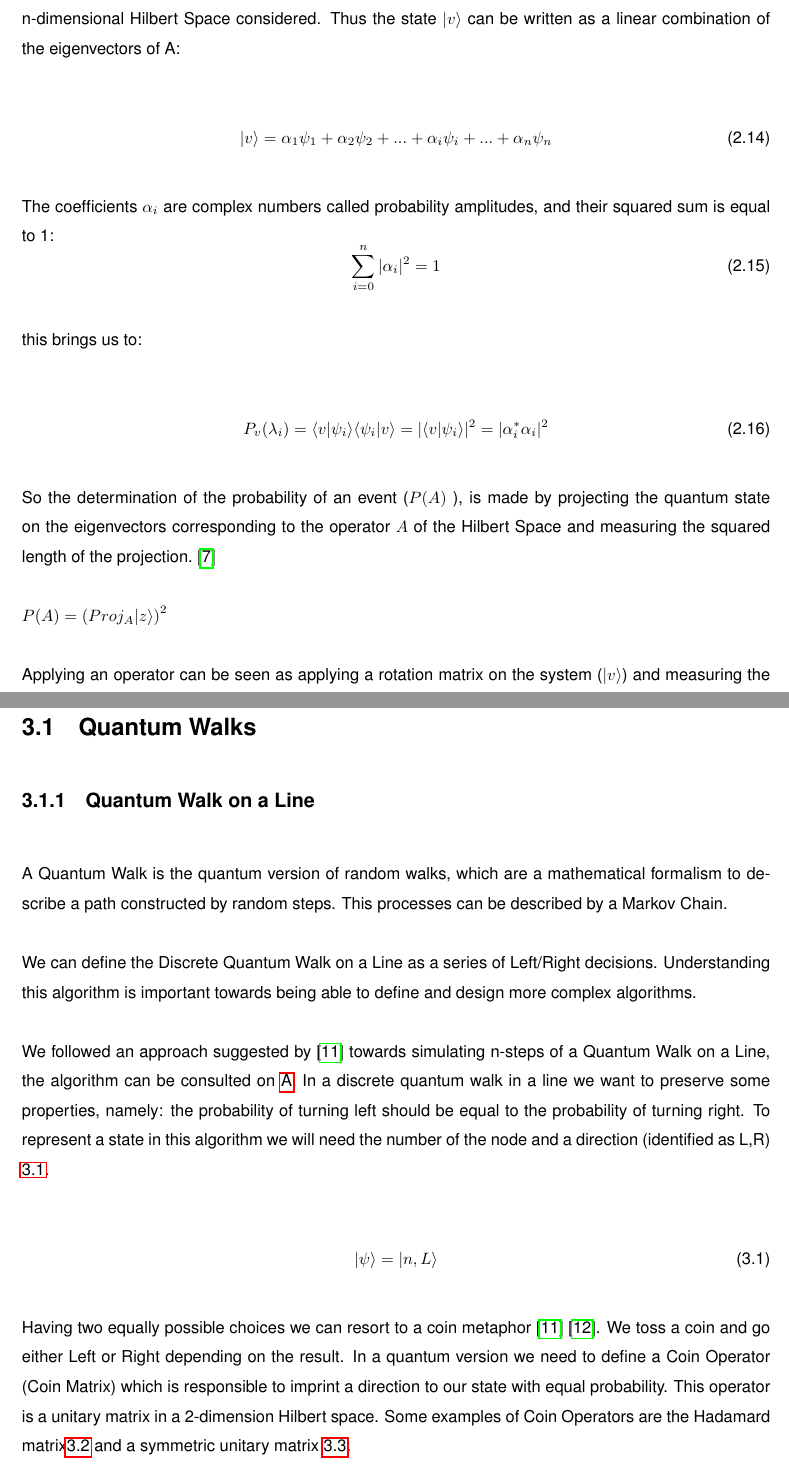
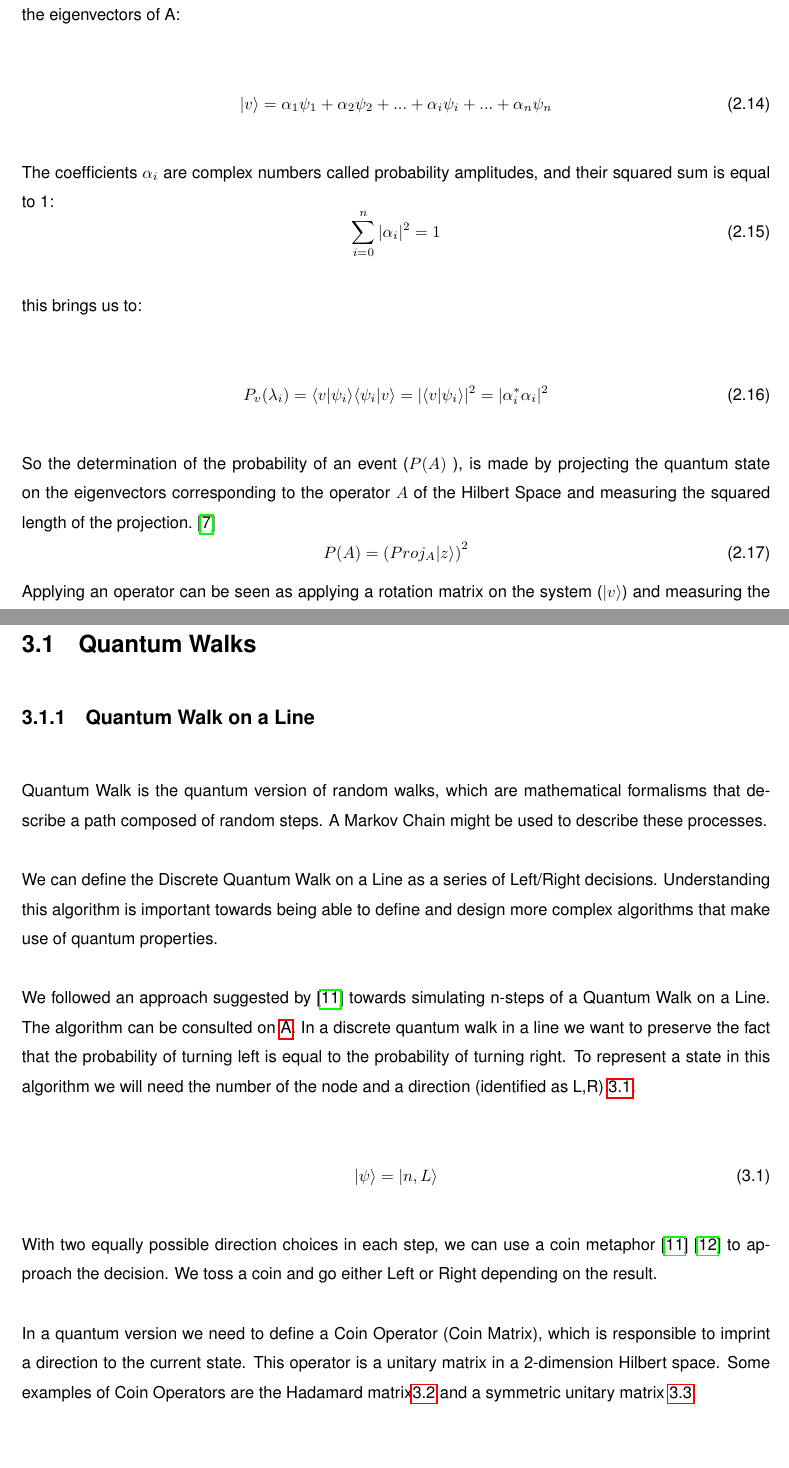
Before and after one commit to Delanir/QuantumPirates, a LaTeX thesis (Template Dissertacao/Thesis.tex, which reads Template Dissertacao/2.Background/2.quantum_probability.tex, Template Dissertacao/3.RelatedWork/1.quantum_walk_line.tex): two parts of pages 35 and 43 of 66, joined at a grey line, cut at the place of the change. Compiled offline with pdfLaTeX.

Commit message:
Grammar check

```diff
--- a/Template Dissertacao/2.Background/2.quantum_probability.tex
+++ b/Template Dissertacao/2.Background/2.quantum_probability.tex
@@ -153,9 +153,9 @@ P_{v}(\lambda_{i}) =\langle v\vert\psi_{i}\rangle\langle\psi_{i}\vert v\rangle=\
 So the determination of the probability of an event ($P(A)$ ),
 is made by projecting the quantum state on the eigenvectors corresponding to the operator $A$ of the
 Hilbert Space and measuring the squared length of the projection.\cite{Trueblood}
-
-$P(A)=\left(Proj_{A}\vert z\rangle\right)^{2}$
-
+\begin{equation}
+P(A)=\left(Proj_{A}\vert z\rangle\right)^{2}
+\end{equation}
 Applying an operator can be seen as applying a rotation matrix on the system ($\vert v \rangle$) and measuring the projection of $\vert v \rangle$ onto the imaginary axis and the real axis (Figure \ref{fig:circle}), or considering that we have a determined state vector and rotating the orthogonal basis of the Hilbert Space according to an operator and then to do a projection on the new chosen orthogonal basis.
 
 According to Leiffer\cite{Leifer2008} ``quantum theory can be thought of as a non-commutative, operator-valued, generalization of classical probability theory".
--- a/Template Dissertacao/3.RelatedWork/1.quantum_walk_line.tex
+++ b/Template Dissertacao/3.RelatedWork/1.quantum_walk_line.tex
@@ -4,19 +4,28 @@
 \subsection{Quantum Walk on a Line}
 \label{subsec:quantum_walk_line}
 
-A Quantum Walk is the quantum version of random walks, which are a mathematical formalism to describe a path constructed by random steps. This processes can be described by a Markov Chain.
+%proofed
+Quantum Walk is the quantum version of random walks, which are mathematical formalisms that describe a path composed of random steps. A Markov Chain might be used to describe these processes.
 
-We can define the Discrete Quantum Walk on a Line as a series of Left/Right decisions. Understanding this algorithm is important towards being able to define and design more complex algorithms.
+We can define the Discrete Quantum Walk on a Line as a series of Left/Right decisions. Understanding this algorithm is important towards being able to define and design more complex algorithms that make use of quantum properties.
 
-We followed an approach suggested by \cite{Ambainis} towards simulating n-steps of a Quantum Walk on a Line, the algorithm can be consulted on \ref{ap:a}.
-In a discrete quantum walk in a line we want to preserve some properties, namely: the probability of turning left should be equal to the probability of turning right.  To represent a state in this algorithm we will need the number of the node and a direction (identified as L,R) \ref{eq:3_qwl_state}.
+%proofed
+
+%spelling 4; punctuation 3 weak
+
+We followed an approach suggested by \cite{Ambainis} towards simulating n-steps of a Quantum Walk on a Line. The algorithm can be consulted on \ref{ap:a}.
+In a discrete quantum walk in a line we want to preserve the fact that the probability of turning left is equal to the probability of turning right.  To represent a state in this algorithm we will need the number of the node and a direction (identified as L,R) \ref{eq:3_qwl_state}.
+
+%spelling 4; punctuation 3 weak
 
 \begin{equation}
 \label{eq:3_qwl_state}
 \vert \psi\rangle = \vert n, L\rangle
 \end{equation}
 
-Having two equally possible choices we can resort to a coin metaphor\cite{Ambainis}\cite{Ambainis2008}. We toss a coin and go either Left or Right depending on the result. In a quantum version we need to define a Coin Operator (Coin Matrix) which is responsible to imprint a direction to our state with equal probability. This operator is a unitary matrix in a 2-dimension Hilbert space. Some examples of Coin Operators are the Hadamard matrix\ref{eq:hadamard} and a symmetric unitary matrix \ref{eq:qwl_symmetric}.
+With two equally possible direction choices in each step, we can use a coin metaphor\cite{Ambainis}\cite{Ambainis2008} to approach the decision. We toss a coin and go either Left or Right depending on the result.
+
+In a quantum version we need to define a Coin Operator (Coin Matrix), which is responsible to imprint a direction to the current state. This operator is a unitary matrix in a 2-dimension Hilbert space. Some examples of Coin Operators are the Hadamard matrix\ref{eq:hadamard} and a symmetric unitary matrix \ref{eq:qwl_symmetric}.
 
 \begin{equation}
 \label{eq:hadamard}
```
Also changed, not shown: Template Dissertacao/Thesis.pdf, Template Dissertacao/2.Background/2.quantum_probability.tex (4 more changed lines), 8 other files.
